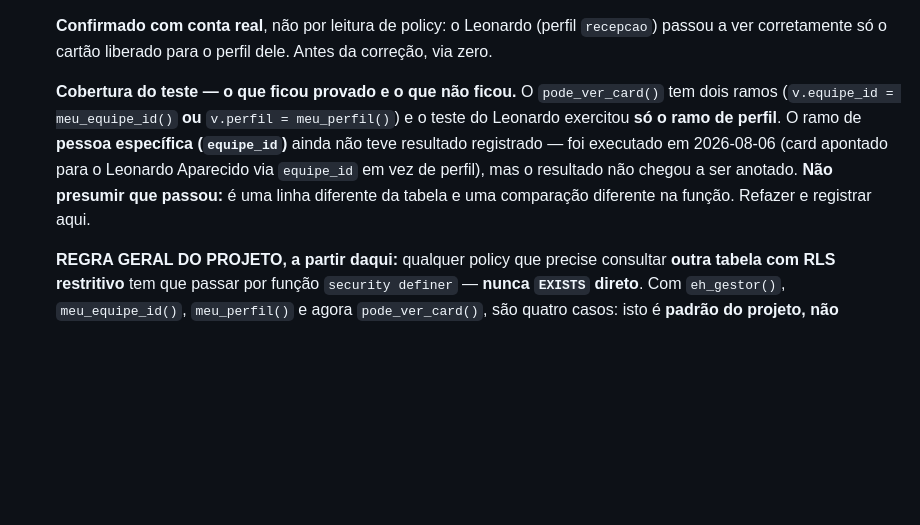
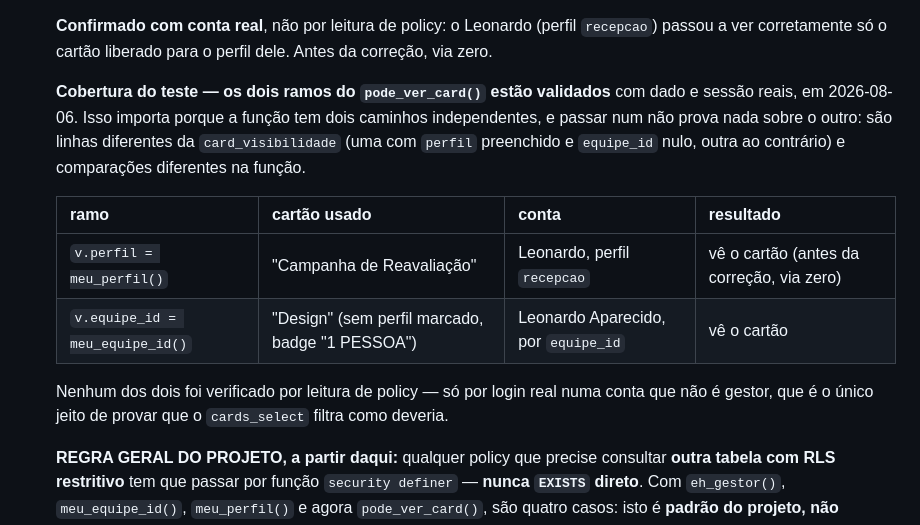
Before and after one commit to PriceIA/agenda-evolucao, a Markdown page: CHANGELOG.md, the part around the change. Rendered like a GitHub page; blank space fills up the shorter version.

Commit message:
Fechar CHANGELOG da Fase 4: os dois ramos do pode_ver_card validados
Ramo por perfil (v.perfil = meu_perfil()) e ramo por pessoa
(v.equipe_id = meu_equipe_id()) testados com dado e sessao reais, em conta que
nao e gestor -- o unico jeito de provar que o cards_select filtra como deveria.

Registrados numa tabela com o cartao e a conta usados em cada caso, porque sao
caminhos independentes da funcao: passar num nao prova nada sobre o outro.

Com isso a documentacao da Fase 4 esta completa.

Co-Authored-By: Claude Opus 5 <noreply@anthropic.com>

```diff
--- a/CHANGELOG.md
+++ b/CHANGELOG.md
@@ -306,13 +306,18 @@ O formato é baseado em [Keep a Changelog](https://keepachangelog.com/pt-BR/1.0.
   **Confirmado com conta real**, não por leitura de policy: o Leonardo (perfil `recepcao`) passou a
   ver corretamente só o cartão liberado para o perfil dele. Antes da correção, via zero.
 
-  **Cobertura do teste — o que ficou provado e o que não ficou.** O `pode_ver_card()` tem dois
-  ramos (`v.equipe_id = meu_equipe_id()` **ou** `v.perfil = meu_perfil()`) e o teste do Leonardo
-  exercitou **só o ramo de perfil**. O ramo de **pessoa específica (`equipe_id`)** ainda não teve
-  resultado registrado — foi executado em 2026-08-06 (card apontado para o Leonardo Aparecido via
-  `equipe_id` em vez de perfil), mas o resultado não chegou a ser anotado. **Não presumir que
-  passou:** é uma linha diferente da tabela e uma comparação diferente na função. Refazer e
-  registrar aqui.
+  **Cobertura do teste — os dois ramos do `pode_ver_card()` estão validados** com dado e sessão
+  reais, em 2026-08-06. Isso importa porque a função tem dois caminhos independentes, e passar num
+  não prova nada sobre o outro: são linhas diferentes da `card_visibilidade` (uma com `perfil`
+  preenchido e `equipe_id` nulo, outra ao contrário) e comparações diferentes na função.
+
+  | ramo | cartão usado | conta | resultado |
+  |---|---|---|---|
+  | `v.perfil = meu_perfil()` | "Campanha de Reavaliação" | Leonardo, perfil `recepcao` | vê o cartão (antes da correção, via zero) |
+  | `v.equipe_id = meu_equipe_id()` | "Design" (sem perfil marcado, badge "1 PESSOA") | Leonardo Aparecido, por `equipe_id` | vê o cartão |
+
+  Nenhum dos dois foi verificado por leitura de policy — só por login real numa conta que não é
+  gestor, que é o único jeito de provar que o `cards_select` filtra como deveria.
 
   **REGRA GERAL DO PROJETO, a partir daqui:** qualquer policy que precise consultar **outra tabela
   com RLS restritivo** tem que passar por função `security definer` — **nunca `EXISTS` direto**.
```
